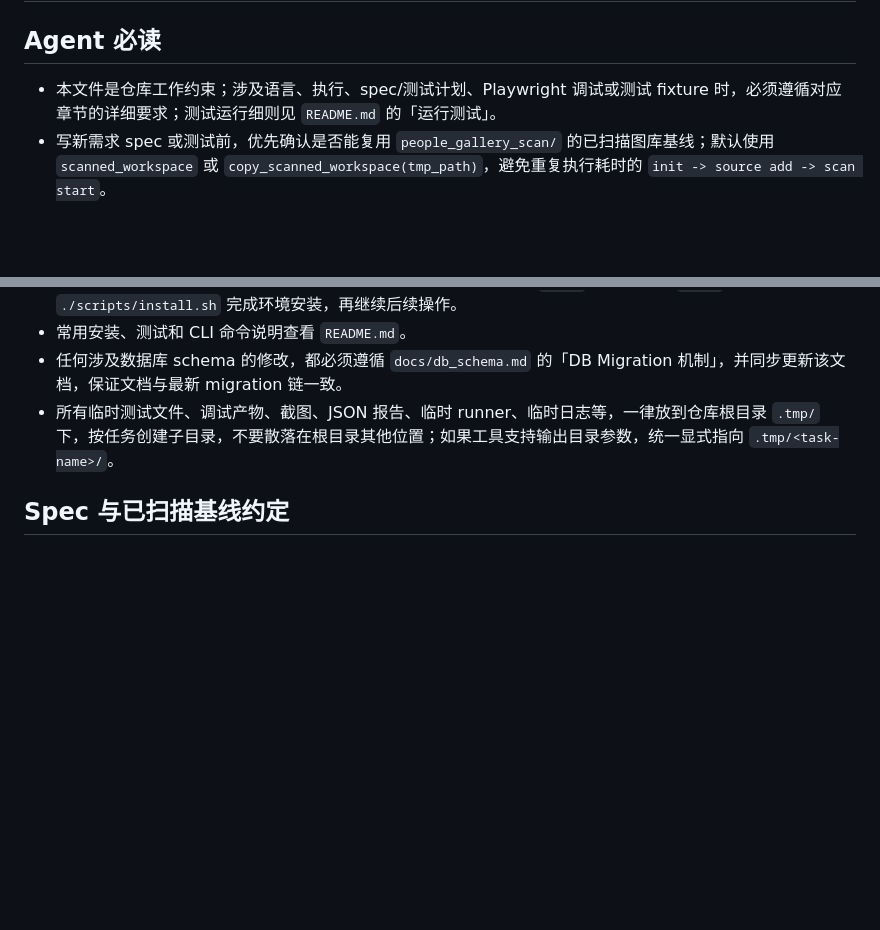
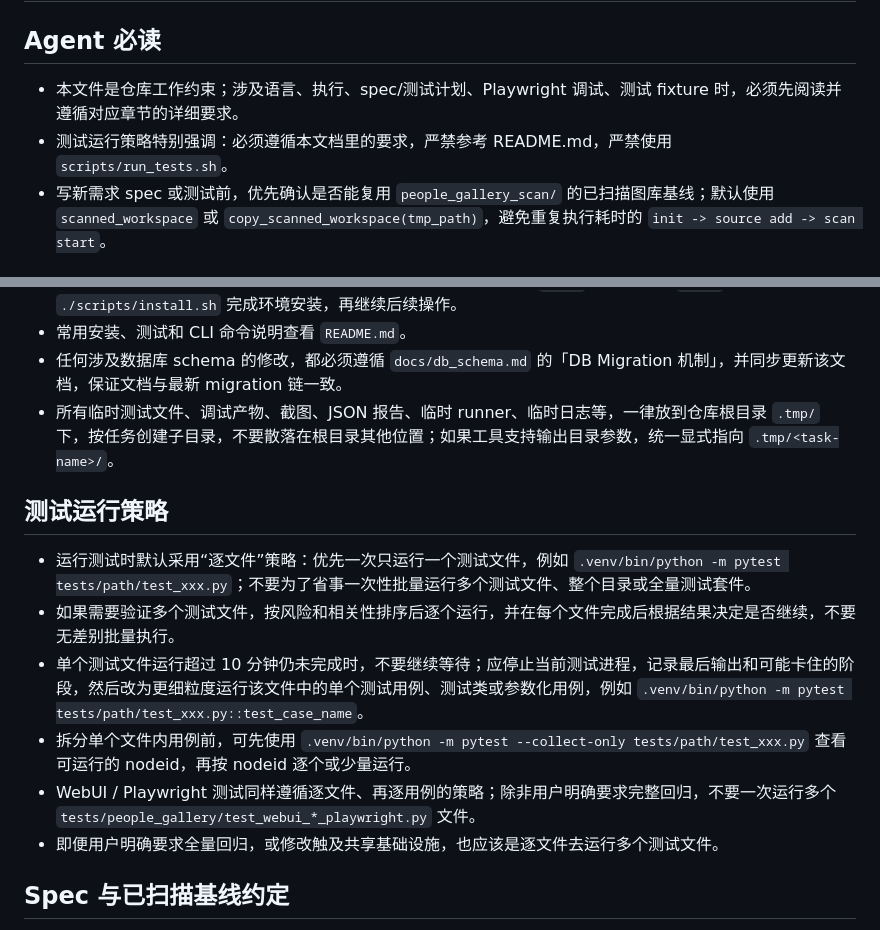
Before and after one commit to Piasy/HikBoxPictures, a Markdown page: AGENTS.md, 2 parts joined by grey strips. Drawn GitHub-style; blank space fills up the shorter version.

Commit message:
opt: update test run policy

```diff
--- a/AGENTS.md
+++ b/AGENTS.md
@@ -2,7 +2,8 @@
 
 ## Agent 必读
 
-- 本文件是仓库工作约束；涉及语言、执行、spec/测试计划、Playwright 调试或测试 fixture 时，必须遵循对应章节的详细要求；测试运行细则见 `README.md` 的「运行测试」。
+- 本文件是仓库工作约束；涉及语言、执行、spec/测试计划、Playwright 调试、测试 fixture 时，必须先阅读并遵循对应章节的详细要求。
+- 测试运行策略特别强调：必须遵循本文档里的要求，严禁参考 README.md，严禁使用 `scripts/run_tests.sh`。
 - 写新需求 spec 或测试前，优先确认是否能复用 `people_gallery_scan/` 的已扫描图库基线；默认使用 `scanned_workspace` 或 `copy_scanned_workspace(tmp_path)`，避免重复执行耗时的 `init -> source add -> scan start`。
 
 ## 语言要求
@@ -18,6 +19,15 @@
 - 常用安装、测试和 CLI 命令说明查看 `README.md`。
 - 任何涉及数据库 schema 的修改，都必须遵循 `docs/db_schema.md` 的「DB Migration 机制」，并同步更新该文档，保证文档与最新 migration 链一致。
 - 所有临时测试文件、调试产物、截图、JSON 报告、临时 runner、临时日志等，一律放到仓库根目录 `.tmp/` 下，按任务创建子目录，不要散落在根目录其他位置；如果工具支持输出目录参数，统一显式指向 `.tmp/<task-name>/`。
+
+## 测试运行策略
+
+- 运行测试时默认采用“逐文件”策略：优先一次只运行一个测试文件，例如 `.venv/bin/python -m pytest tests/path/test_xxx.py`；不要为了省事一次性批量运行多个测试文件、整个目录或全量测试套件。
+- 如果需要验证多个测试文件，按风险和相关性排序后逐个运行，并在每个文件完成后根据结果决定是否继续，不要无差别批量执行。
+- 单个测试文件运行超过 10 分钟仍未完成时，不要继续等待；应停止当前测试进程，记录最后输出和可能卡住的阶段，然后改为更细粒度运行该文件中的单个测试用例、测试类或参数化用例，例如 `.venv/bin/python -m pytest tests/path/test_xxx.py::test_case_name`。
+- 拆分单个文件内用例前，可先使用 `.venv/bin/python -m pytest --collect-only tests/path/test_xxx.py` 查看可运行的 nodeid，再按 nodeid 逐个或少量运行。
+- WebUI / Playwright 测试同样遵循逐文件、再逐用例的策略；除非用户明确要求完整回归，不要一次运行多个 `tests/people_gallery/test_webui_*_playwright.py` 文件。
+- 即便用户明确要求全量回归，或修改触及共享基础设施，也应该是逐文件去运行多个测试文件。
 
 ## Spec 与已扫描基线约定
 
```
